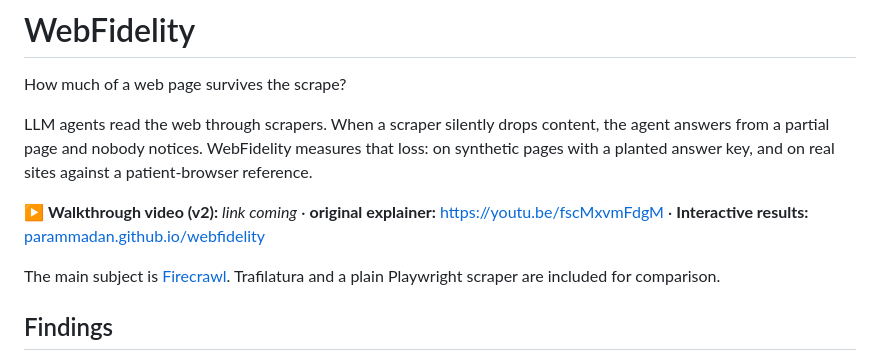
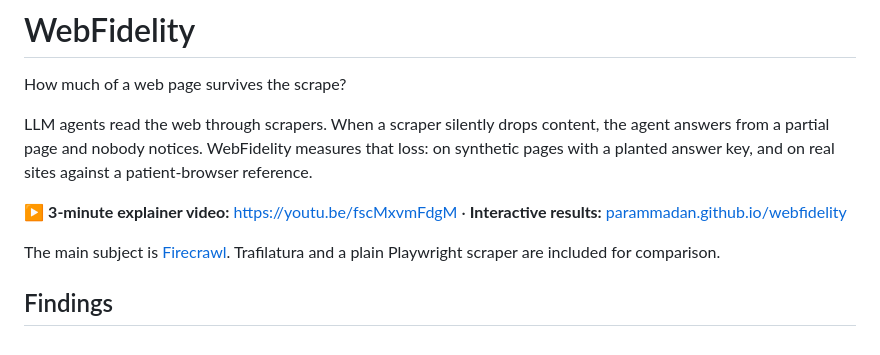
Before and after one commit to parammadan/webfidelity, a Markdown page: README.md, the part around the change. Drawn GitHub-style.

Commit message:
readme link

```diff
--- a/README.md
+++ b/README.md
@@ -7,7 +7,7 @@ content, the agent answers from a partial page and nobody notices. WebFidelity
 measures that loss: on synthetic pages with a planted answer key, and on real
 sites against a patient-browser reference.
 
-▶ **Walkthrough video (v2):** *link coming* · **original explainer:** [https://youtu.be/fscMxvmFdgM](https://youtu.be/fscMxvmFdgM) · **Interactive results:** [parammadan.github.io/webfidelity](https://parammadan.github.io/webfidelity/)
+▶ **3-minute explainer video:** [https://youtu.be/fscMxvmFdgM](https://youtu.be/fscMxvmFdgM) · **Interactive results:** [parammadan.github.io/webfidelity](https://parammadan.github.io/webfidelity/)
 
 The main subject is [Firecrawl](https://firecrawl.dev). Trafilatura and a
 plain Playwright scraper are included for comparison.
```
